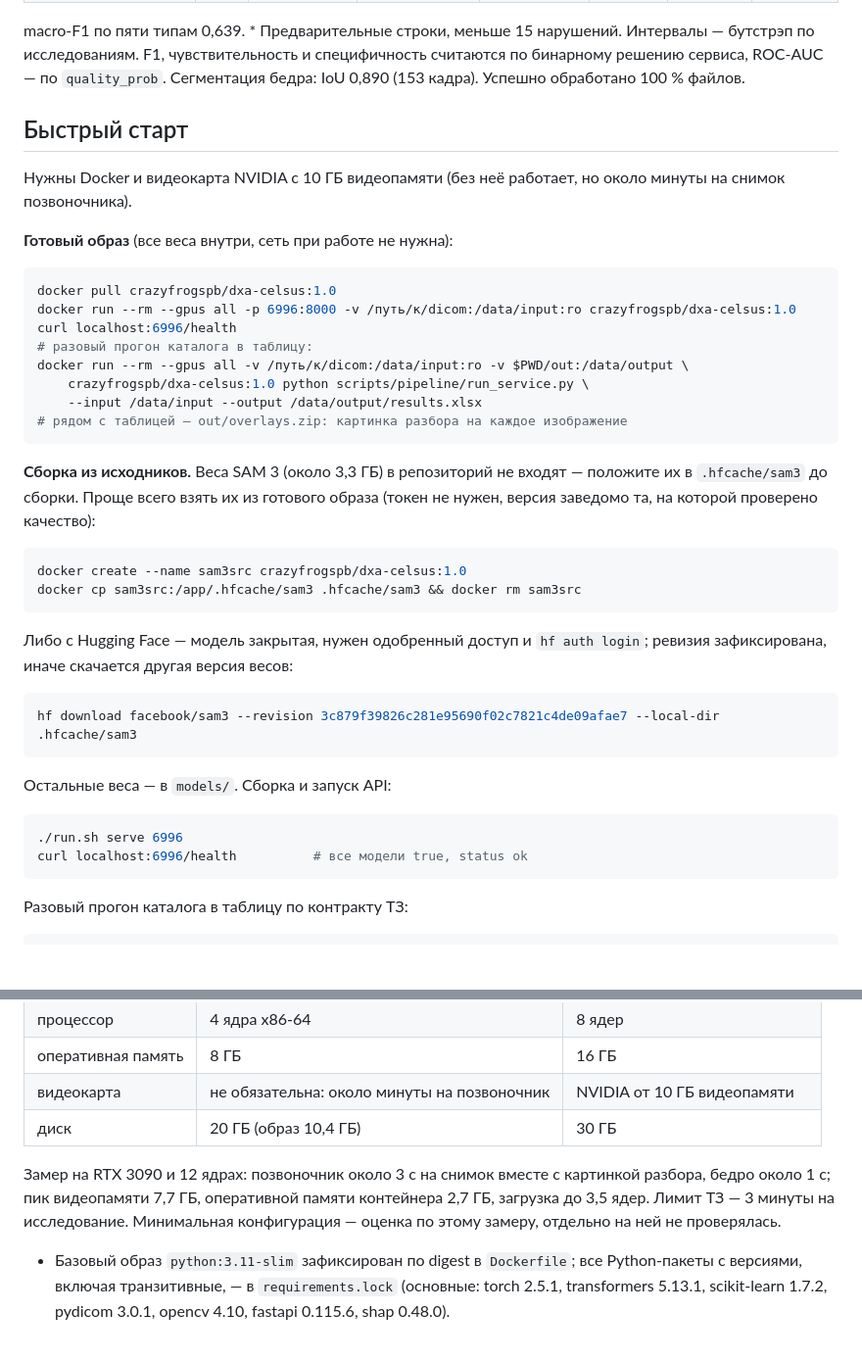
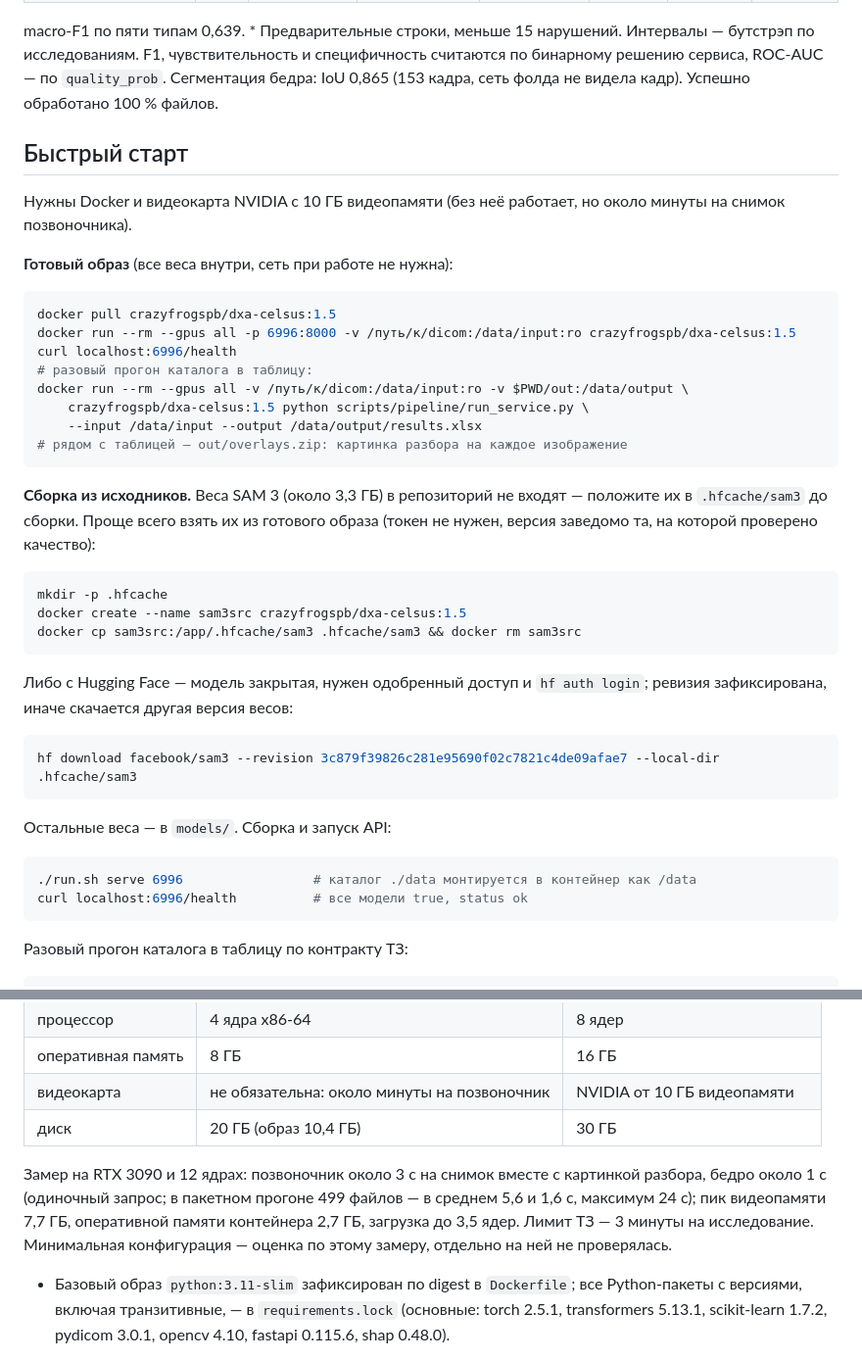
Before and after one commit to FscoreLab/dxa-hack, a Markdown page: README.md, 2 parts joined by grey strips. Shown at 98% size. Rendered like a GitHub page; blank space fills up the shorter version.

Commit message:
Документация: образ 1.5, рабочая сборка из исходников, сверенные требования
- Готовый образ — crazyfrogspb/dxa-celsus:1.5: тег 1.0 собран на прошлых весах.
- Перед docker cp весов SAM 3 создаётся .hfcache: в чистом клоне копирование падало.
- Сказано, что ./run.sh serve монтирует ./data как /data.
- Требования в README и руководстве по развёртыванию одни и те же.
- IoU бедра — фолдовой сети, не видевшей кадр (0,865), а не ансамбля.
- Время на снимок дополнено замером пакетного прогона.

Коммит сделан с помощью ИИ-агента
Claude-Session: https://claude.ai/code/session_01Fcyw4kThtPSPApLXXNEcsM

````diff
--- a/README.md
+++ b/README.md
@@ -53,7 +53,7 @@
 macro-F1 по пяти типам 0,639. \* Предварительные строки, меньше 15 нарушений.
 Интервалы — бутстрэп по исследованиям. F1, чувствительность и специфичность
 считаются по бинарному решению сервиса, ROC-AUC — по `quality_prob`.
-Сегментация бедра: IoU 0,890 (153 кадра). Успешно обработано 100 % файлов.
+Сегментация бедра: IoU 0,865 (153 кадра, сеть фолда не видела кадр). Успешно обработано 100 % файлов.
 
 ## Быстрый старт
 
@@ -63,12 +63,12 @@ macro-F1 по пяти типам 0,639. \* Предварительные ст
 **Готовый образ** (все веса внутри, сеть при работе не нужна):
 
 ```bash
-docker pull crazyfrogspb/dxa-celsus:1.0
-docker run --rm --gpus all -p 6996:8000 -v /путь/к/dicom:/data/input:ro crazyfrogspb/dxa-celsus:1.0
+docker pull crazyfrogspb/dxa-celsus:1.5
+docker run --rm --gpus all -p 6996:8000 -v /путь/к/dicom:/data/input:ro crazyfrogspb/dxa-celsus:1.5
 curl localhost:6996/health
 # разовый прогон каталога в таблицу:
 docker run --rm --gpus all -v /путь/к/dicom:/data/input:ro -v $PWD/out:/data/output \
-    crazyfrogspb/dxa-celsus:1.0 python scripts/pipeline/run_service.py \
+    crazyfrogspb/dxa-celsus:1.5 python scripts/pipeline/run_service.py \
     --input /data/input --output /data/output/results.xlsx
 # рядом с таблицей — out/overlays.zip: картинка разбора на каждое изображение
 ```
@@ -78,7 +78,8 @@ docker run --rm --gpus all -v /путь/к/dicom:/data/input:ro -v $PWD/out:/dat
 (токен не нужен, версия заведомо та, на которой проверено качество):
 
 ```bash
-docker create --name sam3src crazyfrogspb/dxa-celsus:1.0
+mkdir -p .hfcache
+docker create --name sam3src crazyfrogspb/dxa-celsus:1.5
 docker cp sam3src:/app/.hfcache/sam3 .hfcache/sam3 && docker rm sam3src
 ```
 
@@ -92,7 +93,7 @@ hf download facebook/sam3 --revision 3c879f39826c281e95690f02c7821c4de09afae7 --
 Остальные веса — в `models/`. Сборка и запуск API:
 
 ```bash
-./run.sh serve 6996
+./run.sh serve 6996                 # каталог ./data монтируется в контейнер как /data
 curl localhost:6996/health          # все модели true, status ok
 ```
 
@@ -119,8 +120,9 @@ DXA_FORMAT=csv ./run.sh batch /путь/к/dicom ./out   # results.csv вмес
 | диск | 20 ГБ (образ 10,4 ГБ) | 30 ГБ |
 
 Замер на RTX 3090 и 12 ядрах: позвоночник около 3 с на снимок вместе с
-картинкой разбора, бедро около 1 с; пик видеопамяти 7,7 ГБ, оперативной памяти
-контейнера 2,7 ГБ, загрузка до 3,5 ядер. Лимит ТЗ — 3 минуты на исследование.
+картинкой разбора, бедро около 1 с (одиночный запрос; в пакетном прогоне
+499 файлов — в среднем 5,6 и 1,6 с, максимум 24 с); пик видеопамяти 7,7 ГБ,
+оперативной памяти контейнера 2,7 ГБ, загрузка до 3,5 ядер. Лимит ТЗ — 3 минуты на исследование.
 Минимальная конфигурация — оценка по этому замеру, отдельно на ней не проверялась.
 
 - Базовый образ `python:3.11-slim` зафиксирован по digest в `Dockerfile`; все
````
Also changed, not shown: docs/deployment.md (+6 -5 lines).
